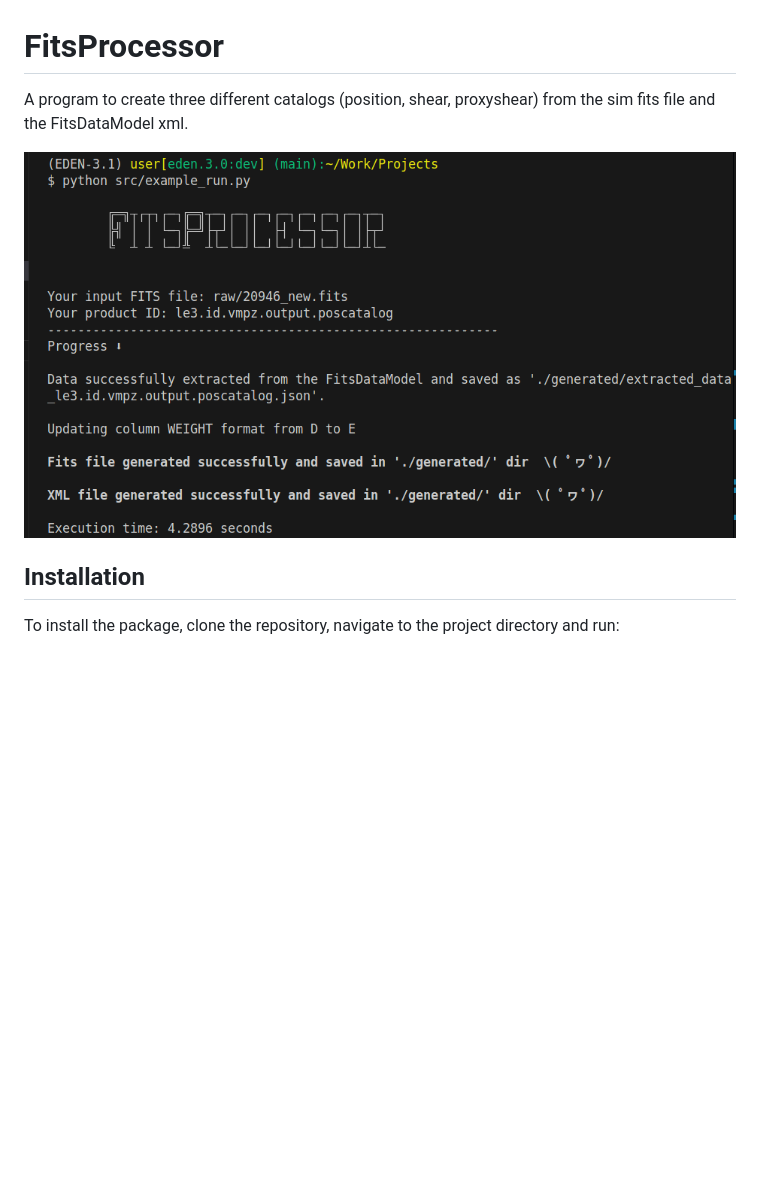
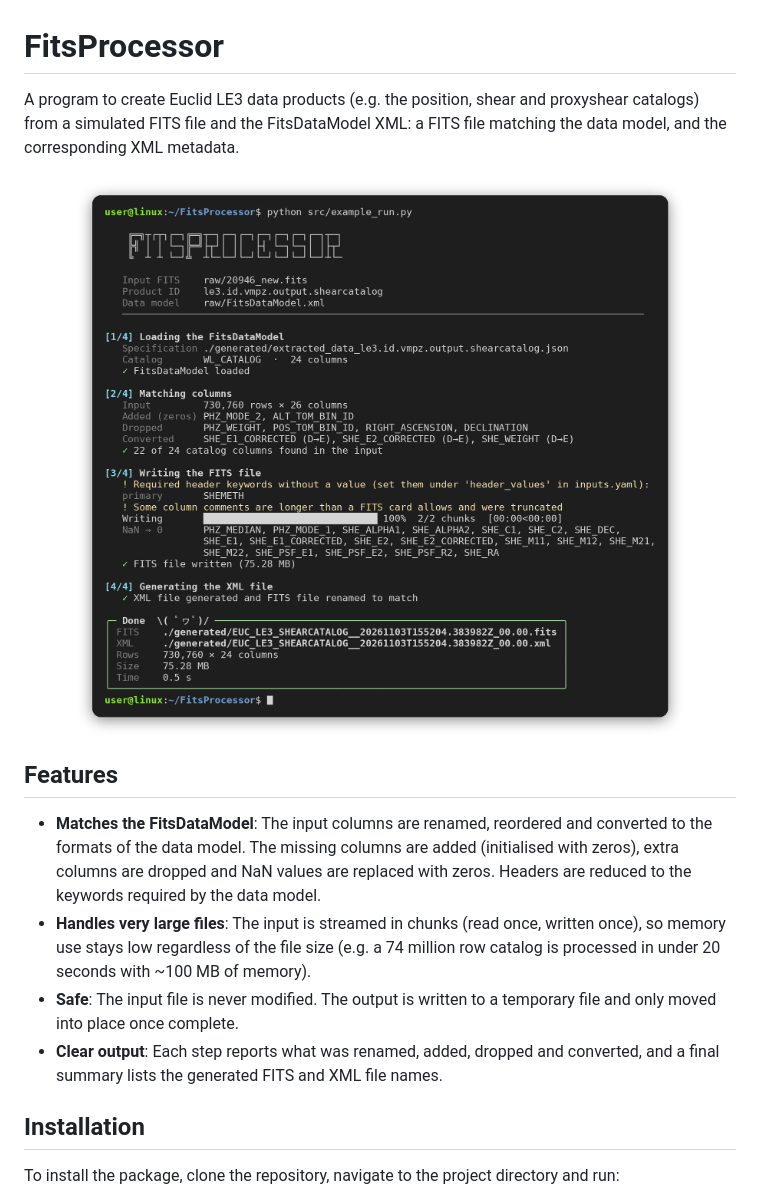
Before and after one commit to ChaitanyaChawak/FitsProcessor, a Markdown page: README.md, the part around one of its changes. Drawn GitHub-style; pictures changed too: screenshot.png; blank space fills up the shorter version.

Commit message:
add dockerignore, update Readme

```diff
--- a/README.md
+++ b/README.md
@@ -1,8 +1,17 @@
 # FitsProcessor
 
-A program to create three different catalogs (position, shear, proxyshear) from the sim fits file and the FitsDataModel xml.
+A program to create Euclid LE3 data products (e.g. the position, shear and proxyshear catalogs) from a simulated FITS file and the FitsDataModel XML: a FITS file matching the data model, and the corresponding XML metadata.
 
-![screenshot](screenshot.png)
+<p align="center">
+  <img src="screenshot.png" width="900" alt="FitsProcessor terminal output: the four processing steps and a summary box with the generated FITS and XML file names">
+</p>
+
+## Features
+
+- **Matches the FitsDataModel**: The input columns are renamed, reordered and converted to the formats of the data model. The missing columns are added (initialised with zeros), extra columns are dropped and NaN values are replaced with zeros. Headers are reduced to the keywords required by the data model.
+- **Handles very large files**: The input is streamed in chunks (read once, written once), so memory use stays low regardless of the file size (e.g. a 74 million row catalog is processed in under 20 seconds with ~100 MB of memory).
+- **Safe**: The input file is never modified. The output is written to a temporary file and only moved into place once complete.
+- **Clear output**: Each step reports what was renamed, added, dropped and converted, and a final summary lists the generated FITS and XML file names.
 
 ## Installation
 
```
Also changed, not shown: other parts of README.md (+30 -5 lines), 1 other file.
